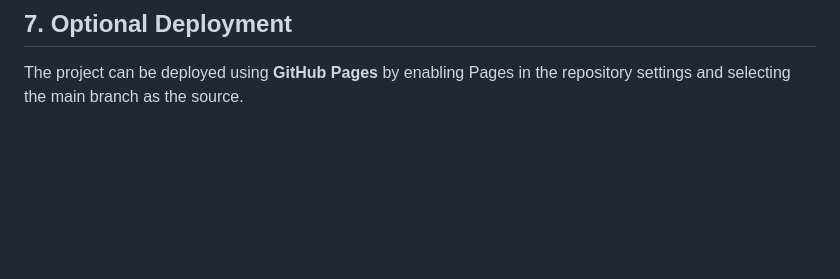
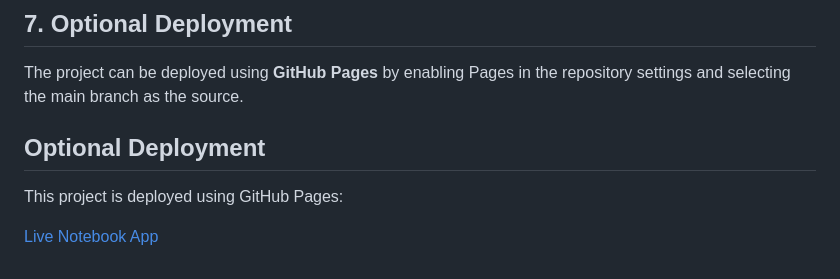
Before and after one commit to Marc-0214/notebook-markdown-editor, a Markdown page: README.md, the part around the change. Rendered like a GitHub page; blank space fills up the shorter version.

Commit message:
Document live deployment on GitHub Pages
Added a section about the live deployment of the project using GitHub Pages.

```diff
--- a/README.md
+++ b/README.md
@@ -53,3 +53,7 @@ One challenge was managing multiple Markdown files while maintaining persistence
 
 ## 7. Optional Deployment
 The project can be deployed using **GitHub Pages** by enabling Pages in the repository settings and selecting the main branch as the source.
+## Optional Deployment
+This project is deployed using GitHub Pages:
+
+[Live Notebook App](https://Marc-0214.github.io/notebook-markdown-editor/)
```
